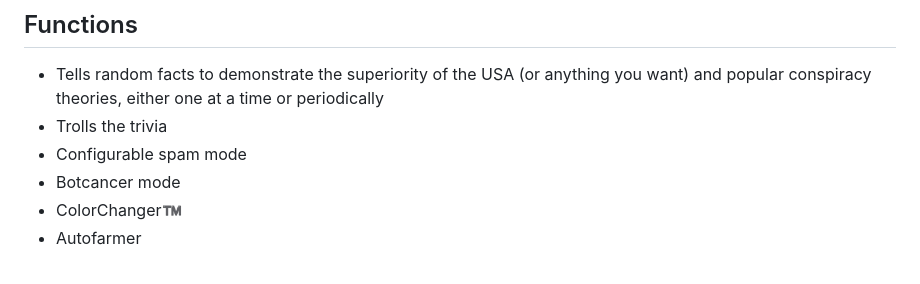
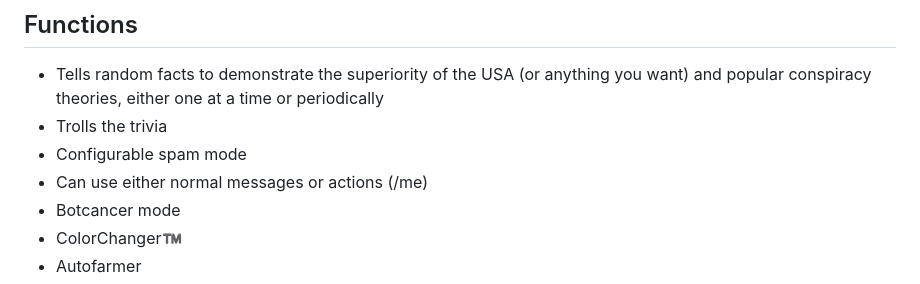
Before and after one commit to realAbitbol/forsenKKona, a Markdown page: README.md, the part around the change. Rendered like a GitHub page.

Commit message:
Documentation update

```diff
--- a/README.md
+++ b/README.md
@@ -7,6 +7,7 @@
 - Tells random facts to demonstrate the superiority of the USA (or anything you want) and popular conspiracy theories, either one at a time or periodically
 - Trolls the trivia
 - Configurable spam mode
+- Can use either normal messages or actions (/me)
 - Botcancer mode
 - ColorChanger™️
 - Autofarmer
```
